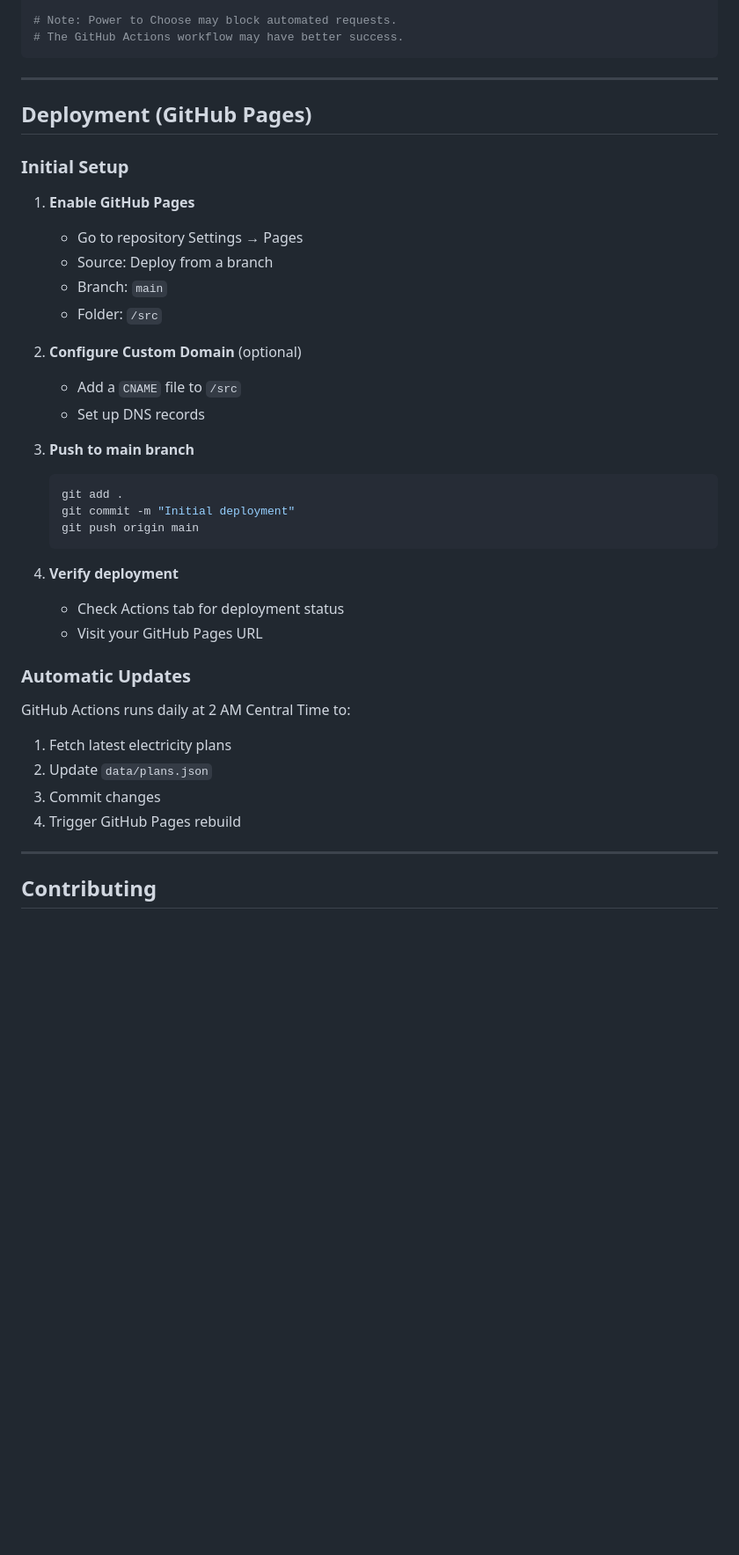
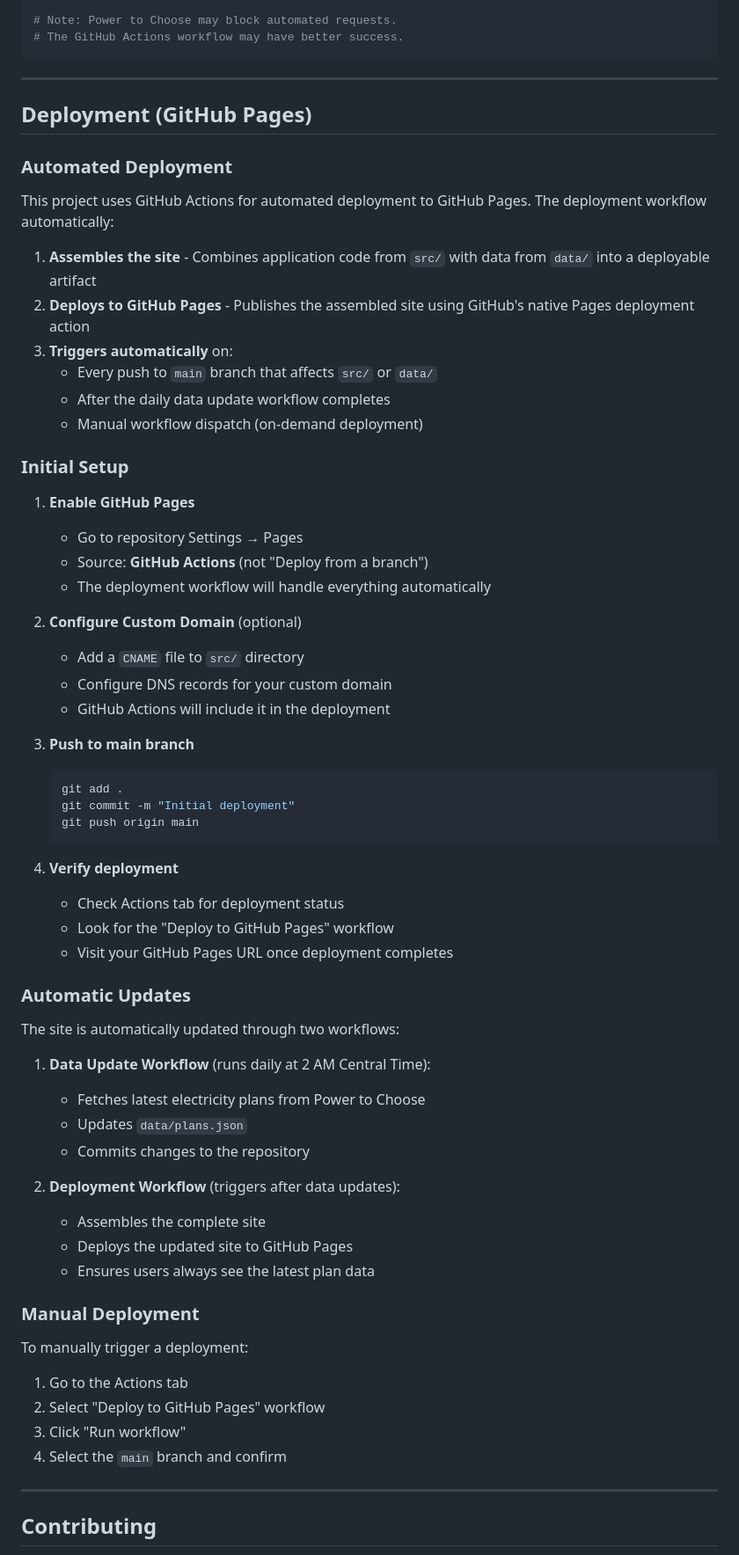
Before and after one commit to luisfork/light, a Markdown page: README.md, the part around one of its changes. Shown at 88% size. Drawn GitHub-style; blank space fills up the shorter version.

Commit message:
Update README with GitHub Actions deployment information
Co-authored-by: luisfork <54507738+luisfork@users.noreply.github.com>

````diff
--- a/README.md
+++ b/README.md
@@ -161,17 +162,28 @@ python scripts/fetch_plans.py
 
 ## Deployment (GitHub Pages)
 
+### Automated Deployment
+
+This project uses GitHub Actions for automated deployment to GitHub Pages. The deployment workflow automatically:
+
+1. **Assembles the site** - Combines application code from `src/` with data from `data/` into a deployable artifact
+2. **Deploys to GitHub Pages** - Publishes the assembled site using GitHub's native Pages deployment action
+3. **Triggers automatically** on:
+   - Every push to `main` branch that affects `src/` or `data/`
+   - After the daily data update workflow completes
+   - Manual workflow dispatch (on-demand deployment)
+
 ### Initial Setup
 
 1. **Enable GitHub Pages**
    - Go to repository Settings → Pages
-   - Source: Deploy from a branch
-   - Branch: `main`
-   - Folder: `/src`
+   - Source: **GitHub Actions** (not "Deploy from a branch")
+   - The deployment workflow will handle everything automatically
 
 2. **Configure Custom Domain** (optional)
-   - Add a `CNAME` file to `/src`
-   - Set up DNS records
+   - Add a `CNAME` file to `src/` directory
+   - Configure DNS records for your custom domain
+   - GitHub Actions will include it in the deployment
 
 3. **Push to main branch**
    ```bash
@@ -182,15 +194,30 @@ python scripts/fetch_plans.py
 
 4. **Verify deployment**
    - Check Actions tab for deployment status
-   - Visit your GitHub Pages URL
+   - Look for the "Deploy to GitHub Pages" workflow
+   - Visit your GitHub Pages URL once deployment completes
 
 ### Automatic Updates
 
-GitHub Actions runs daily at 2 AM Central Time to:
-1. Fetch latest electricity plans
-2. Update `data/plans.json`
-3. Commit changes
-4. Trigger GitHub Pages rebuild
+The site is automatically updated through two workflows:
+
+1. **Data Update Workflow** (runs daily at 2 AM Central Time):
+   - Fetches latest electricity plans from Power to Choose
+   - Updates `data/plans.json`
+   - Commits changes to the repository
+
+2. **Deployment Workflow** (triggers after data updates):
+   - Assembles the complete site
+   - Deploys the updated site to GitHub Pages
+   - Ensures users always see the latest plan data
+
+### Manual Deployment
+
+To manually trigger a deployment:
+1. Go to the Actions tab
+2. Select "Deploy to GitHub Pages" workflow
+3. Click "Run workflow"
+4. Select the `main` branch and confirm
 
 ---
 
````
Also changed, not shown: other parts of README.md (+16 -15 lines).
